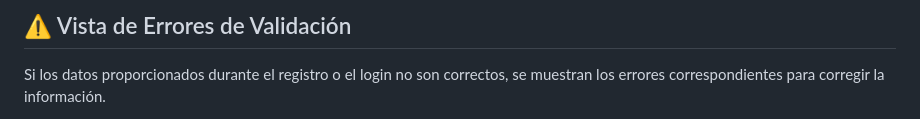
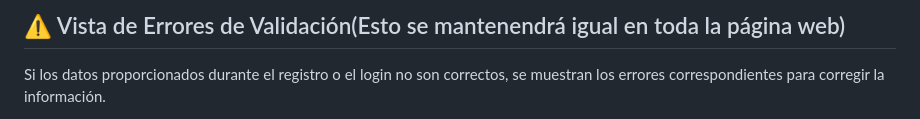
Before and after one commit to Paukkita/noticias, a Markdown page: README.md, the part around one of its changes. Drawn GitHub-style.

```diff
--- a/README.md
+++ b/README.md
@@ -66,5 +65,5 @@ Los usuarios existentes pueden iniciar sesión proporcionando su nombre de usuar
 
 
-## ⚠️ Vista de Errores de Validación
+## ⚠️ Vista de Errores de Validación(Esto se mantenendrá igual en toda la página web)
 Si los datos proporcionados durante el registro o el login no son correctos, se muestran los errores correspondientes para corregir la información.
 
```
Also changed, not shown: other parts of README.md (+18 -19 lines).
